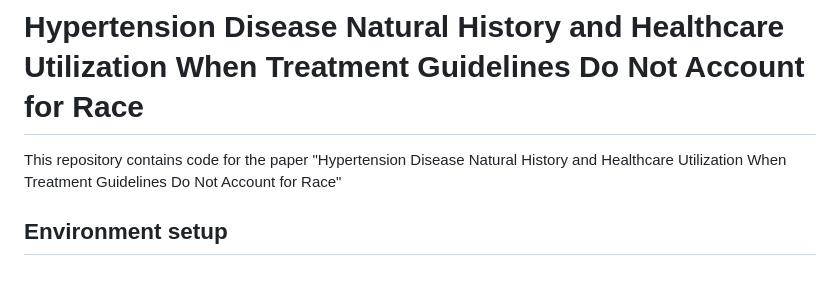
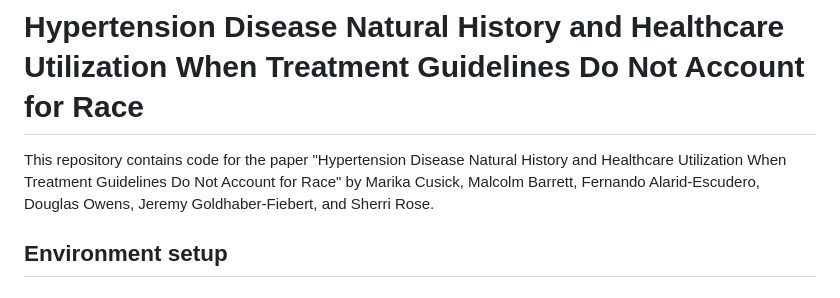
Before and after one commit to StanfordHPDS/hypertension-guideline-microsim, a Markdown page: README.md, the part around the change. Drawn GitHub-style.

Commit message:
added co-authors

```diff
--- a/README.md
+++ b/README.md
@@ -1,6 +1,6 @@
 # Hypertension Disease Natural History and Healthcare Utilization When Treatment Guidelines Do Not Account for Race
 
-This repository contains code for the paper "Hypertension Disease Natural History and Healthcare Utilization When Treatment Guidelines Do Not Account for Race"
+This repository contains code for the paper "Hypertension Disease Natural History and Healthcare Utilization When Treatment Guidelines Do Not Account for Race" by Marika Cusick, Malcolm Barrett, Fernando Alarid-Escudero, Douglas Owens, Jeremy Goldhaber-Fiebert, and Sherri Rose.
 
 ## Environment setup
 
```
